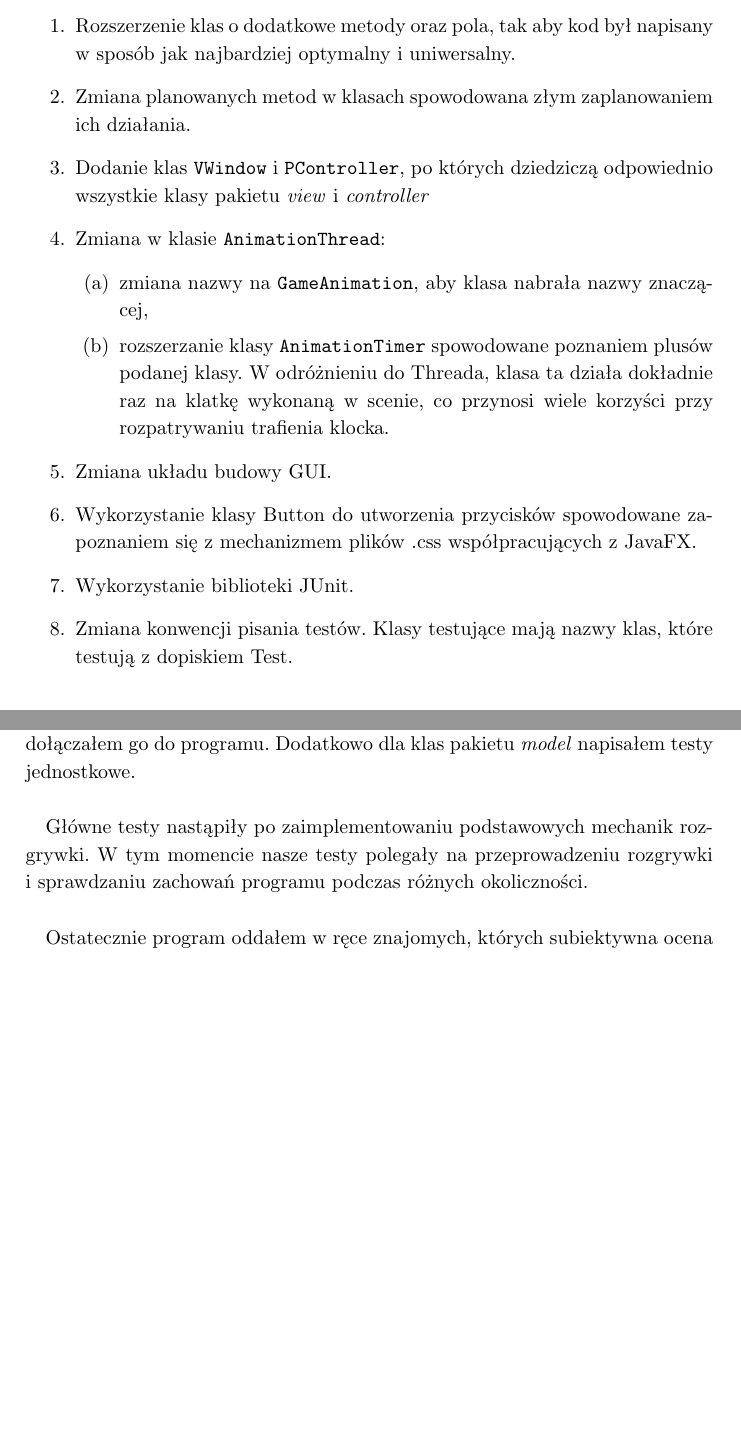
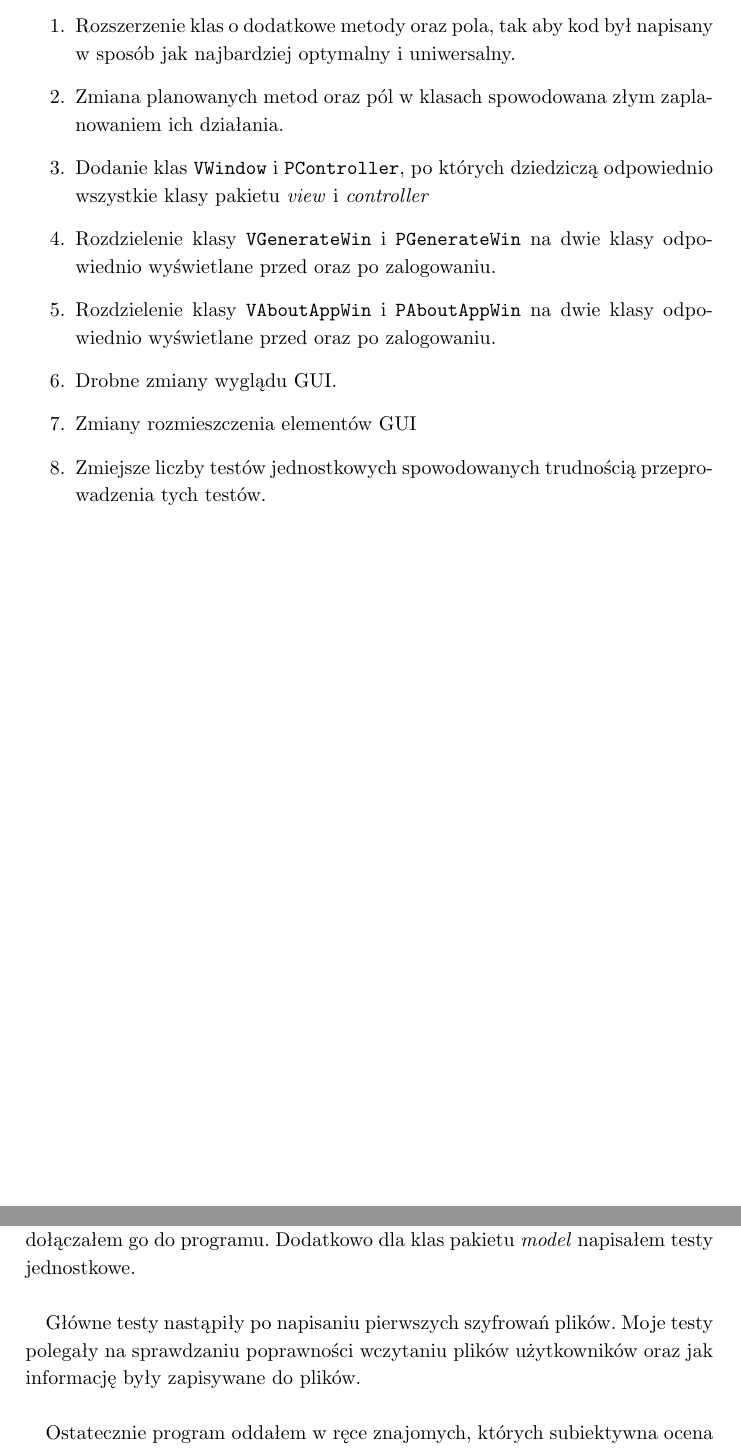
Before and after one commit to kczaj/OnePass, a LaTeX document (doc/spr_końcowe/spr_koncowe.tex): two parts of pages 12 and 16 of 17 before the commit and two parts of pages 12 and 14 of 15 after it, joined at a grey line, cut so that both start at the same text, the shorter picture padded with empty space. Compiled offline with pdfLaTeX.

Commit message:
Dodanie części sprawozdania końcowego

```diff
--- a/doc/spr_końcowe/spr_koncowe.tex
+++ b/doc/spr_końcowe/spr_koncowe.tex
@@ -134,15 +134,11 @@ Struktura pliku z nazwami plików zaszyfrowanych ma postać:\\ \\
 \subsection{Specyfikacja implementacyjna}
 \begin{enumerate}
     \item Rozszerzenie klas o dodatkowe metody oraz pola, tak aby kod był napisany w sposób jak najbardziej optymalny i uniwersalny.
-    \item Zmiana planowanych metod w klasach spowodowana złym zaplanowaniem ich działania.
+    \item Zmiana planowanych metod oraz pól w klasach spowodowana złym zaplanowaniem ich działania.
     \item Dodanie klas \prog{VWindow} i \prog{PController}, po których dziedziczą odpowiednio wszystkie klasy pakietu \textit{view} i \textit{controller}
-    \item Zmiana w klasie \prog{AnimationThread}:
-    \begin{enumerate}
-        \item zmiana nazwy na \prog{GameAnimation}, aby klasa nabrała nazwy znaczącej,
-        \item rozszerzanie klasy \prog{AnimationTimer} spowodowane poznaniem plusów podanej klasy. W odróżnieniu do Threada, klasa ta działa dokładnie raz na klatkę wykonaną w scenie, co przynosi wiele korzyści przy rozpatrywaniu trafienia klocka.
-    \end{enumerate}
-    \item Zmiana układu budowy GUI.
-    \item Wykorzystanie klasy Button do utworzenia przycisków spowodowane zapoznaniem się z mechanizmem plików .css współpracujących z JavaFX.
-    \item Wykorzystanie biblioteki JUnit.
-    \item Zmiana konwencji pisania testów. Klasy testujące mają nazwy klas, które testują z dopiskiem Test.
+    \item Rozdzielenie klasy \prog{VGenerateWin} i \prog{PGenerateWin} na dwie klasy odpowiednio wyświetlane przed oraz po zalogowaniu.
+    \item Rozdzielenie klasy \prog{VAboutAppWin} i \prog{PAboutAppWin} na dwie klasy odpowiednio wyświetlane przed oraz po zalogowaniu.
+    \item Drobne zmiany wyglądu GUI.
+    \item Zmiany rozmieszczenia elementów GUI
+    \item Zmiejsze liczby testów jednostkowych spowodowanych trudnością przeprowadzenia tych testów.
 \end{enumerate}
@@ -182,8 +170,10 @@ Ze względu na rozmiar diagramu klas rozbiliśmy go na trzy diagramy dla poszcze
 Jeżeli dany komponent działał zgodnie z założeniami, dołączałem go do programu.
 Dodatkowo dla klas pakietu \textit{model} napisałem testy jednostkowe.
-\paragraph{}Główne testy nastąpiły po zaimplementowaniu podstawowych mechanik rozgrywki.
-W tym momencie nasze testy polegały na przeprowadzeniu rozgrywki i~sprawdzaniu zachowań programu podczas różnych okoliczności.
-\paragraph{}Ostatecznie program oddałem w ręce znajomych, których subiektywna ocena oraz uwagi pozwoliły mi na ulepszenie działania aplikacji.
+\paragraph{}
+Główne testy nastąpiły po napisaniu pierwszych szyfrowań plików. Moje testy polegały na sprawdzaniu poprawności wczytaniu plików użytkowników oraz jak informację były zapisywane do plików.
+\paragraph{}
+Ostatecznie program oddałem w ręce znajomych, których subiektywna ocena oraz uwagi pozwoliły mi na ulepszenie działania aplikacji.
+\paragraph{}
 Wszystkie testy można znaleźć w pakiecie \prog{test} w moim repozytorium.
 
 \section{Podsumowanie i wnioski}
```
Also changed, not shown: doc/spr_końcowe/spr_koncowe.tex (30 more changed lines).
